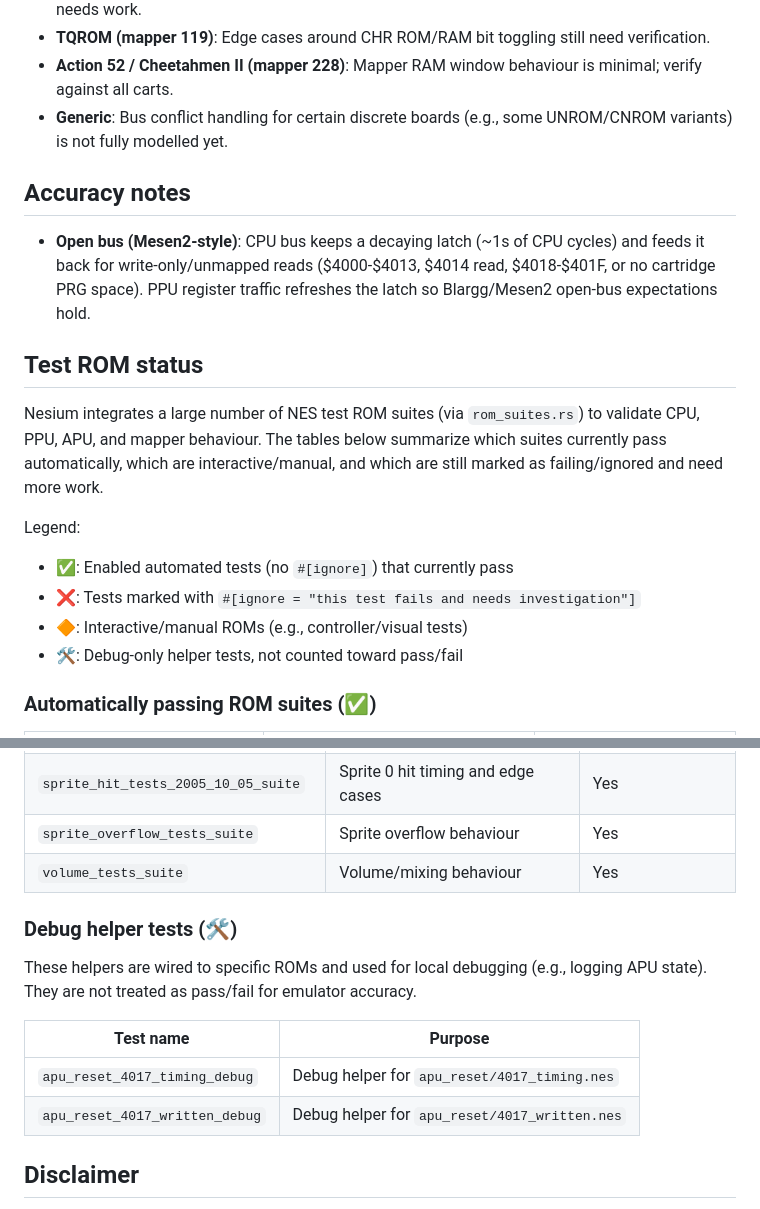
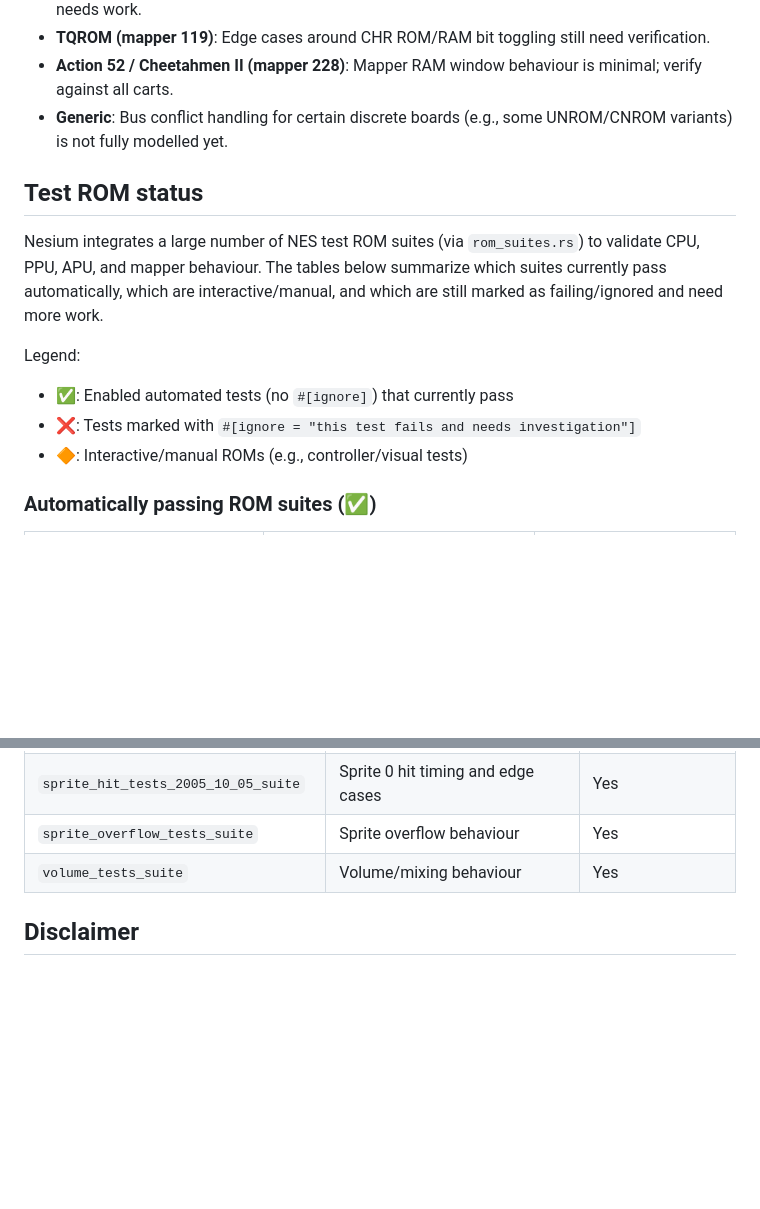
Before and after one commit to mikai233/nesium, a Markdown page: README.md, 2 parts joined by grey strips. Rendered like a GitHub page; blank space fills up the shorter version.

Commit message:
docs(readme): remove debug-only and open-bus notes
Drop the debug-only helper tests blurb and the “Accuracy notes” section
about
Mesen2-style open bus behavior.

```diff
--- a/README.md
+++ b/README.md
@@ -57,10 +57,6 @@ This emulator’s design and implementation draw heavily from the excellent Mese
 - **Action 52 / Cheetahmen II (mapper 228)**: Mapper RAM window behaviour is minimal; verify against all carts.
 - **Generic**: Bus conflict handling for certain discrete boards (e.g., some UNROM/CNROM variants) is not fully modelled yet.
 
-## Accuracy notes
-
-- **Open bus (Mesen2-style)**: CPU bus keeps a decaying latch (~1s of CPU cycles) and feeds it back for write-only/unmapped reads ($4000-$4013, $4014 read, $4018-$401F, or no cartridge PRG space). PPU register traffic refreshes the latch so Blargg/Mesen2 open-bus expectations hold.
-
 ## Test ROM status
 
 Nesium integrates a large number of NES test ROM suites (via `rom_suites.rs`) to validate CPU, PPU, APU, and mapper behaviour. The tables below summarize which suites currently pass automatically, which are interactive/manual, and which are still marked as failing/ignored and need more work.
@@ -70,7 +66,6 @@ Legend:
 - ✅: Enabled automated tests (no `#[ignore]`) that currently pass
 - ❌: Tests marked with `#[ignore = "this test fails and needs investigation"]`
 - 🔶: Interactive/manual ROMs (e.g., controller/visual tests)
-- 🛠: Debug-only helper tests, not counted toward pass/fail
 
 ### Automatically passing ROM suites (✅)
 
@@ -150,15 +145,6 @@ The following suites are currently marked with `#[ignore = "this test fails and
 | `sprite_overflow_tests_suite`        | Sprite overflow behaviour                    | Yes                         |
 | `volume_tests_suite`                 | Volume/mixing behaviour                      | Yes                         |
 
-### Debug helper tests (🛠)
-
-These helpers are wired to specific ROMs and used for local debugging (e.g., logging APU state). They are not treated as pass/fail for emulator accuracy.
-
-| Test name                      | Purpose                                       |
-| ------------------------------ | --------------------------------------------- |
-| `apu_reset_4017_timing_debug`  | Debug helper for `apu_reset/4017_timing.nes`  |
-| `apu_reset_4017_written_debug` | Debug helper for `apu_reset/4017_written.nes` |
-
 ## Disclaimer
 
 This project is a fan-made, non-commercial emulator intended for educational and preservation purposes. It is not affiliated with, endorsed, or sponsored by Nintendo or any other rights holder. You are solely responsible for complying with local laws and for ensuring that any ROMs or other copyrighted content you use with this emulator are obtained and used legally (for example, from cartridges you personally own).
```
